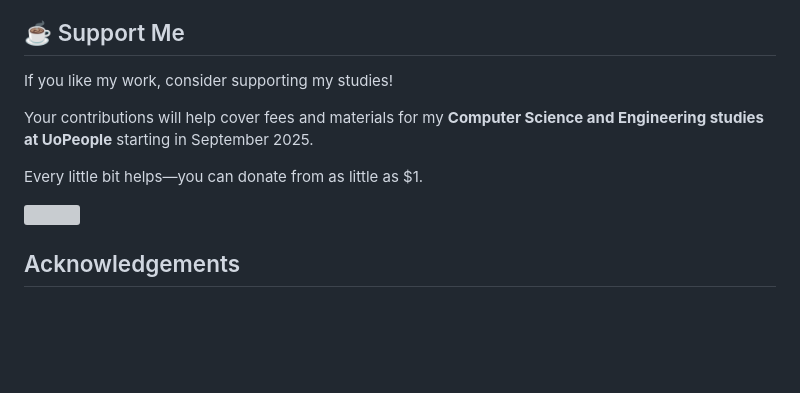
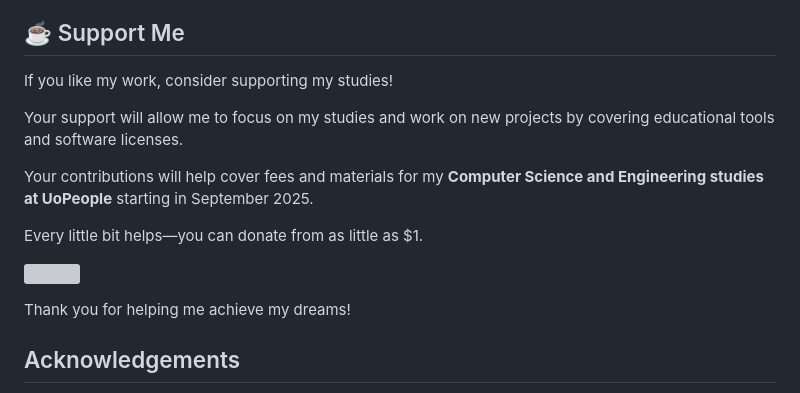
Before and after one commit to miqueasmd/100_days_of_Code_Replit, a Markdown page: readme.md, the part around the change. Drawn GitHub-style; blank space fills up the shorter version; grey boxes are pictures that could not be loaded.

```diff
--- a/readme.md
+++ b/readme.md
@@ -303,12 +303,16 @@ Each notebook contains:
 
 If you like my work, consider supporting my studies!
 
+Your support will allow me to focus on my studies and work on new projects by covering educational tools and software licenses.
+
 Your contributions will help cover fees and materials for my **Computer Science and Engineering studies at UoPeople** starting in September 2025.
 
 Every little bit helps—you can donate from as little as $1.
 
 <a href="https://ko-fi.com/miqueasmd"><img src="https://ko-fi.com/img/githubbutton_sm.svg" /></a>
 
+Thank you for helping me achieve my dreams!
+
 ## Acknowledgements
 
 This project is inspired by the 100 Days of Code challenge on Replit. Please visit [Replit](https://replit.com/) for more information and resources.
```
